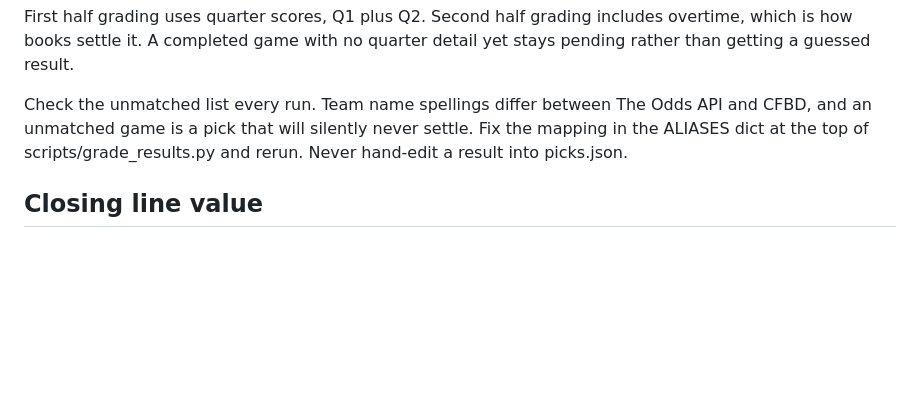
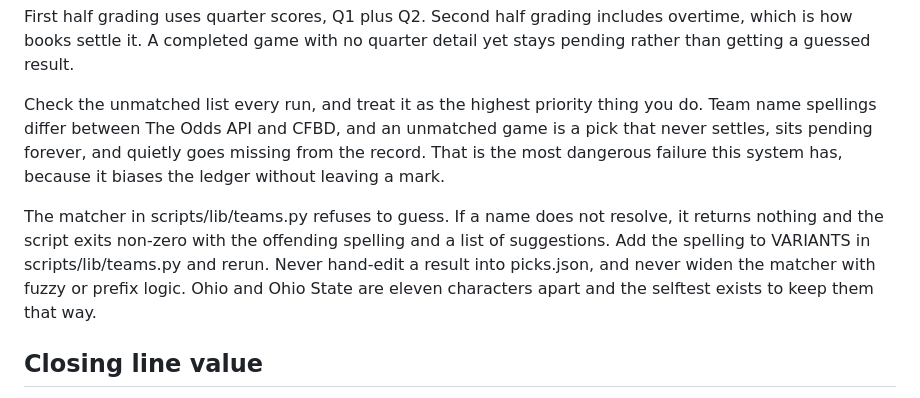
Before and after one commit to gaines-allen/cfb-edge, a Markdown page: .claude/agents/grader.md, the part around the change. Rendered like a GitHub page; blank space fills up the shorter version.

Commit message:
Tell the grader that an unmatched pick is the most dangerous failure it has

```diff
--- a/.claude/agents/grader.md
+++ b/.claude/agents/grader.md
@@ -24,10 +24,18 @@ First half grading uses quarter scores, Q1 plus Q2. Second half grading
 includes overtime, which is how books settle it. A completed game with no
 quarter detail yet stays pending rather than getting a guessed result.
 
-Check the unmatched list every run. Team name spellings differ between The
-Odds API and CFBD, and an unmatched game is a pick that will silently never
-settle. Fix the mapping in the ALIASES dict at the top of
-scripts/grade_results.py and rerun. Never hand-edit a result into picks.json.
+Check the unmatched list every run, and treat it as the highest priority
+thing you do. Team name spellings differ between The Odds API and CFBD, and
+an unmatched game is a pick that never settles, sits pending forever, and
+quietly goes missing from the record. That is the most dangerous failure
+this system has, because it biases the ledger without leaving a mark.
+
+The matcher in scripts/lib/teams.py refuses to guess. If a name does not
+resolve, it returns nothing and the script exits non-zero with the offending
+spelling and a list of suggestions. Add the spelling to VARIANTS in
+scripts/lib/teams.py and rerun. Never hand-edit a result into picks.json,
+and never widen the matcher with fuzzy or prefix logic. Ohio and Ohio State
+are eleven characters apart and the selftest exists to keep them that way.
 
 ## Closing line value
 
```
